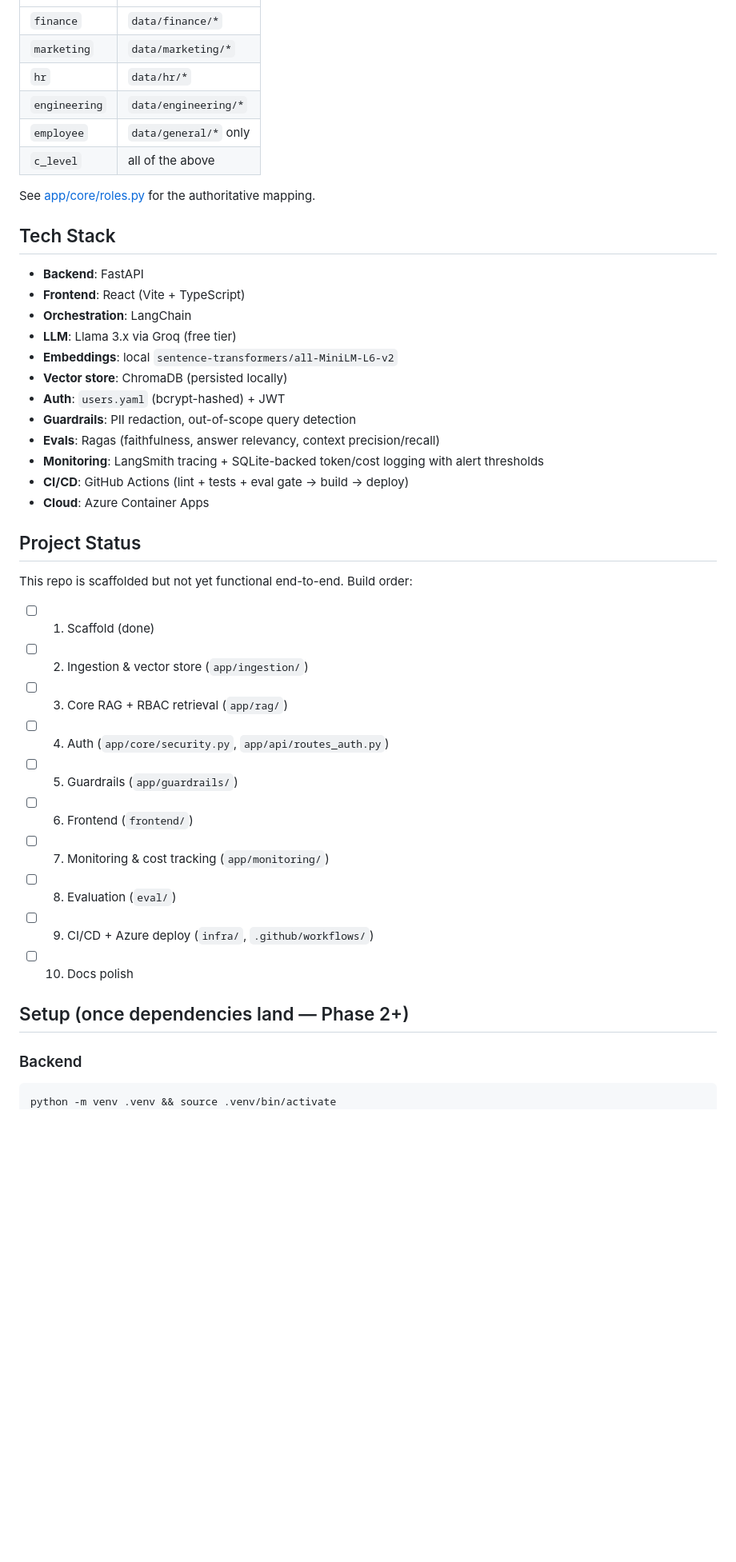
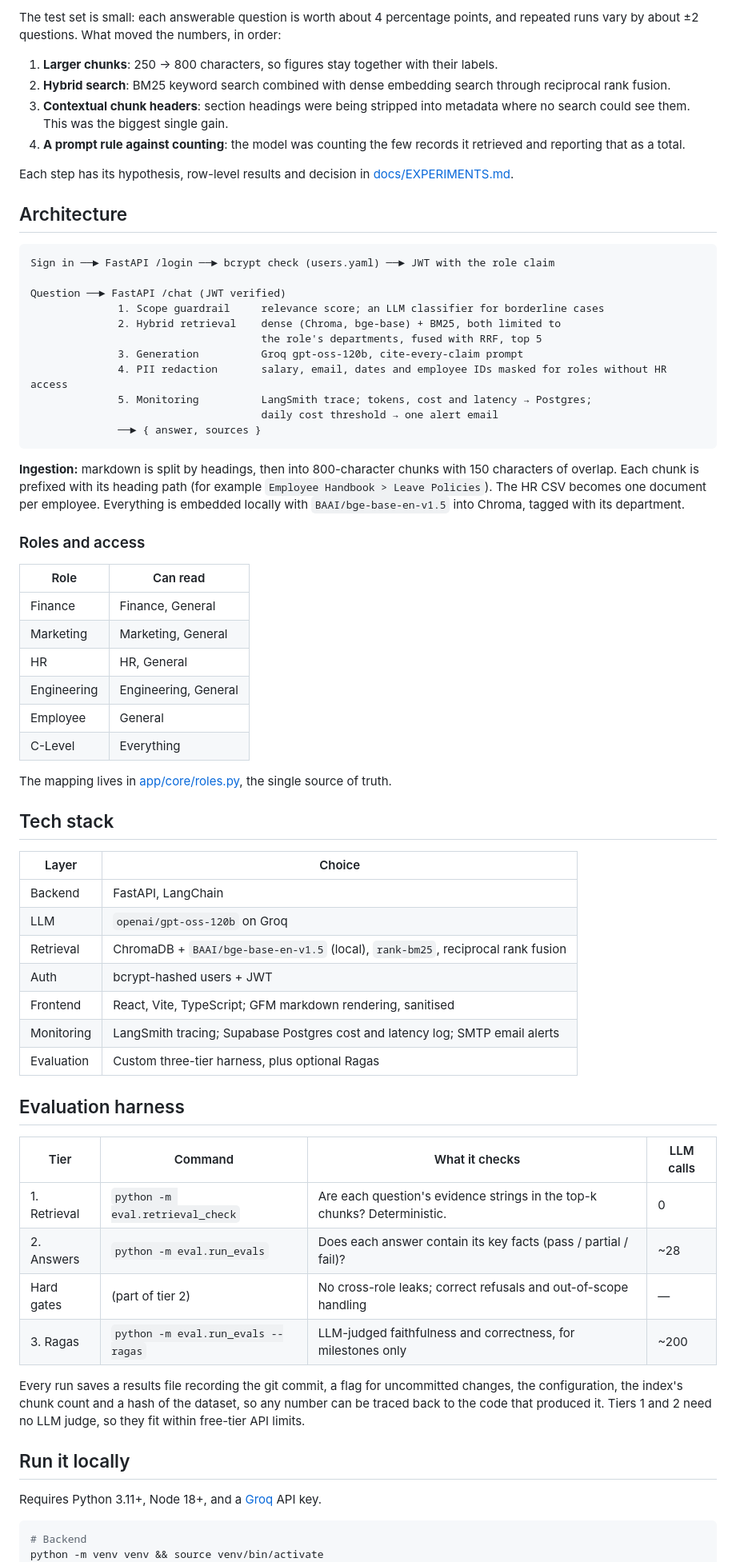
Before and after one commit to shrey-14/need-to-know, a Markdown page: README.md, the part around one of its changes. Shown at 80% size. Drawn GitHub-style; blank space fills up the shorter version.

````diff
--- a/README.md
+++ b/README.md
@@ -13,47 +29,71 @@ See [docs/ARCHITECTURE.md](docs/ARCHITECTURE.md) for the full request-flow diagr
+The test set is small: each answerable question is worth about 4 percentage points, and repeated runs vary by about ±2 questions. What moved the numbers, in order:
+
+1. **Larger chunks**: 250 → 800 characters, so figures stay together with their labels.
+2. **Hybrid search**: BM25 keyword search combined with dense embedding search through reciprocal rank fusion.
+3. **Contextual chunk headers**: section headings were being stripped into metadata where no search could see them. This was the biggest single gain.
+4. **A prompt rule against counting**: the model was counting the few records it retrieved and reporting that as a total.
+
+Each step has its hypothesis, row-level results and decision in [docs/EXPERIMENTS.md](docs/EXPERIMENTS.md).
+
+## Architecture
+
+```
+Sign in ──► FastAPI /login ──► bcrypt check (users.yaml) ──► JWT with the role claim
+
+Question ──► FastAPI /chat (JWT verified)
+              1. Scope guardrail     relevance score; an LLM classifier for borderline cases
+              2. Hybrid retrieval    dense (Chroma, bge-base) + BM25, both limited to
+                                     the role's departments, fused with RRF, top 5
+              3. Generation          Groq gpt-oss-120b, cite-every-claim prompt
+              4. PII redaction       salary, email, dates and employee IDs masked for roles without HR access
+              5. Monitoring          LangSmith trace; tokens, cost and latency → Postgres;
+                                     daily cost threshold → one alert email
+              ──► { answer, sources }
+```
+
+**Ingestion:** markdown is split by headings, then into 800-character chunks with 150 characters of overlap. Each chunk is prefixed with its heading path (for example `Employee Handbook > Leave Policies`). The HR CSV becomes one document per employee. Everything is embedded locally with `BAAI/bge-base-en-v1.5` into Chroma, tagged with its department.
+
+### Roles and access
+
+| Role | Can read |
 |---|---|
-| `finance` | `data/finance/*` |
-| `marketing` | `data/marketing/*` |
-| `hr` | `data/hr/*` |
-| `engineering` | `data/engineering/*` |
-| `employee` | `data/general/*` only |
-| `c_level` | all of the above |
+| Finance | Finance, General |
+| Marketing | Marketing, General |
+| HR | HR, General |
+| Engineering | Engineering, General |
+| Employee | General |
+| C-Level | Everything |
 
-See [app/core/roles.py](app/core/roles.py) for the authoritative mapping.
+The mapping lives in [app/core/roles.py](app/core/roles.py), the single source of truth.
 
-## Tech Stack
+## Tech stack
 
-- **Backend**: FastAPI
-- **Frontend**: React (Vite + TypeScript)
-- **Orchestration**: LangChain
-- **LLM**: Llama 3.x via Groq (free tier)
-- **Embeddings**: local `sentence-transformers/all-MiniLM-L6-v2`
-- **Vector store**: ChromaDB (persisted locally)
-- **Auth**: `users.yaml` (bcrypt-hashed) + JWT
-- **Guardrails**: PII redaction, out-of-scope query detection
-- **Evals**: Ragas (faithfulness, answer relevancy, context precision/recall)
-- **Monitoring**: LangSmith tracing + SQLite-backed token/cost logging with alert thresholds
-- **CI/CD**: GitHub Actions (lint + tests + eval gate → build → deploy)
-- **Cloud**: Azure Container Apps
+| Layer | Choice |
+|---|---|
+| Backend | FastAPI, LangChain |
+| LLM | `openai/gpt-oss-120b` on Groq |
+| Retrieval | ChromaDB + `BAAI/bge-base-en-v1.5` (local), `rank-bm25`, reciprocal rank fusion |
+| Auth | bcrypt-hashed users + JWT |
+| Frontend | React, Vite, TypeScript; GFM markdown rendering, sanitised |
+| Monitoring | LangSmith tracing; Supabase Postgres cost and latency log; SMTP email alerts |
+| Evaluation | Custom three-tier harness, plus optional Ragas |
 
-## Project Status
+## Evaluation harness
 
-This repo is scaffolded but not yet functional end-to-end. Build order:
+| Tier | Command | What it checks | LLM calls |
+|---|---|---|---|
+| 1. Retrieval | `python -m eval.retrieval_check` | Are each question's evidence strings in the top-k chunks? Deterministic. | 0 |
+| 2. Answers | `python -m eval.run_evals` | Does each answer contain its key facts (pass / partial / fail)? | ~28 |
+| Hard gates | (part of tier 2) | No cross-role leaks; correct refusals and out-of-scope handling | — |
+| 3. Ragas | `python -m eval.run_evals --ragas` | LLM-judged faithfulness and correctness, for milestones only | ~200 |
 
-- [ ] 1. Scaffold (done)
-- [ ] 2. Ingestion & vector store (`app/ingestion/`)
-- [ ] 3. Core RAG + RBAC retrieval (`app/rag/`)
-- [ ] 4. Auth (`app/core/security.py`, `app/api/routes_auth.py`)
-- [ ] 5. Guardrails (`app/guardrails/`)
-- [ ] 6. Frontend (`frontend/`)
-- [ ] 7. Monitoring & cost tracking (`app/monitoring/`)
-- [ ] 8. Evaluation (`eval/`)
-- [ ] 9. CI/CD + Azure deploy (`infra/`, `.github/workflows/`)
-- [ ] 10. Docs polish
+Every run saves a results file recording the git commit, a flag for uncommitted changes, the configuration, the index's chunk count and a hash of the dataset, so any number can be traced back to the code that produced it. Tiers 1 and 2 need no LLM judge, so they fit within free-tier API limits.
 
-## Setup (once dependencies land — Phase 2+)
+## Run it locally
 
-### Backend
+Requires Python 3.11+, Node 18+, and a [Groq](https://console.groq.com) API key.
 
 ```bash
-python -m venv .venv && source .venv/bin/activate
+# Backend
+python -m venv venv && source venv/bin/activate
 pip install -e ".[dev]"
````
Also changed, not shown: other parts of README.md (+60 -28 lines), docs/screenshots/chat-answer.png (added), docs/screenshots/chat-not-answered.png (added), docs/screenshots/login.png (added).
